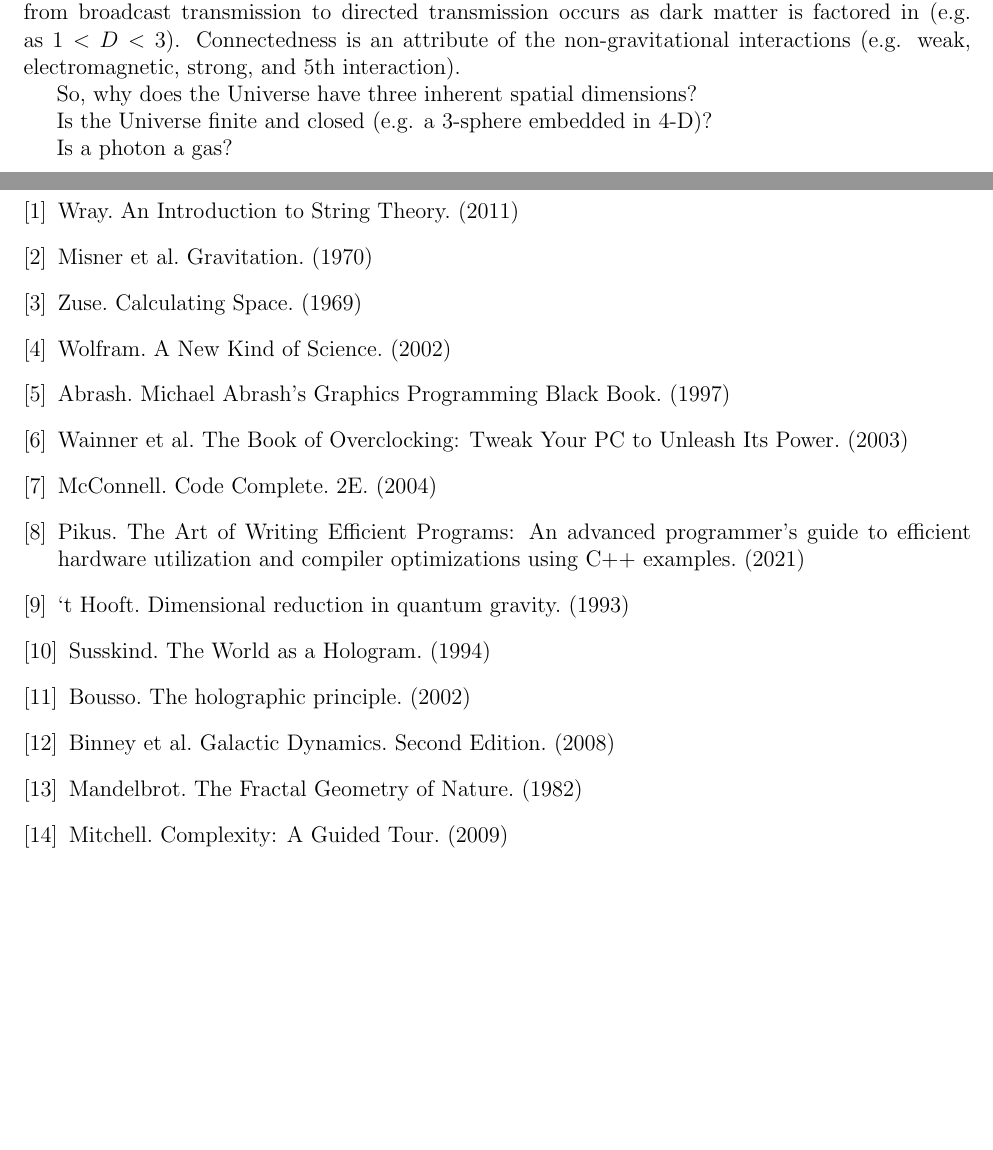
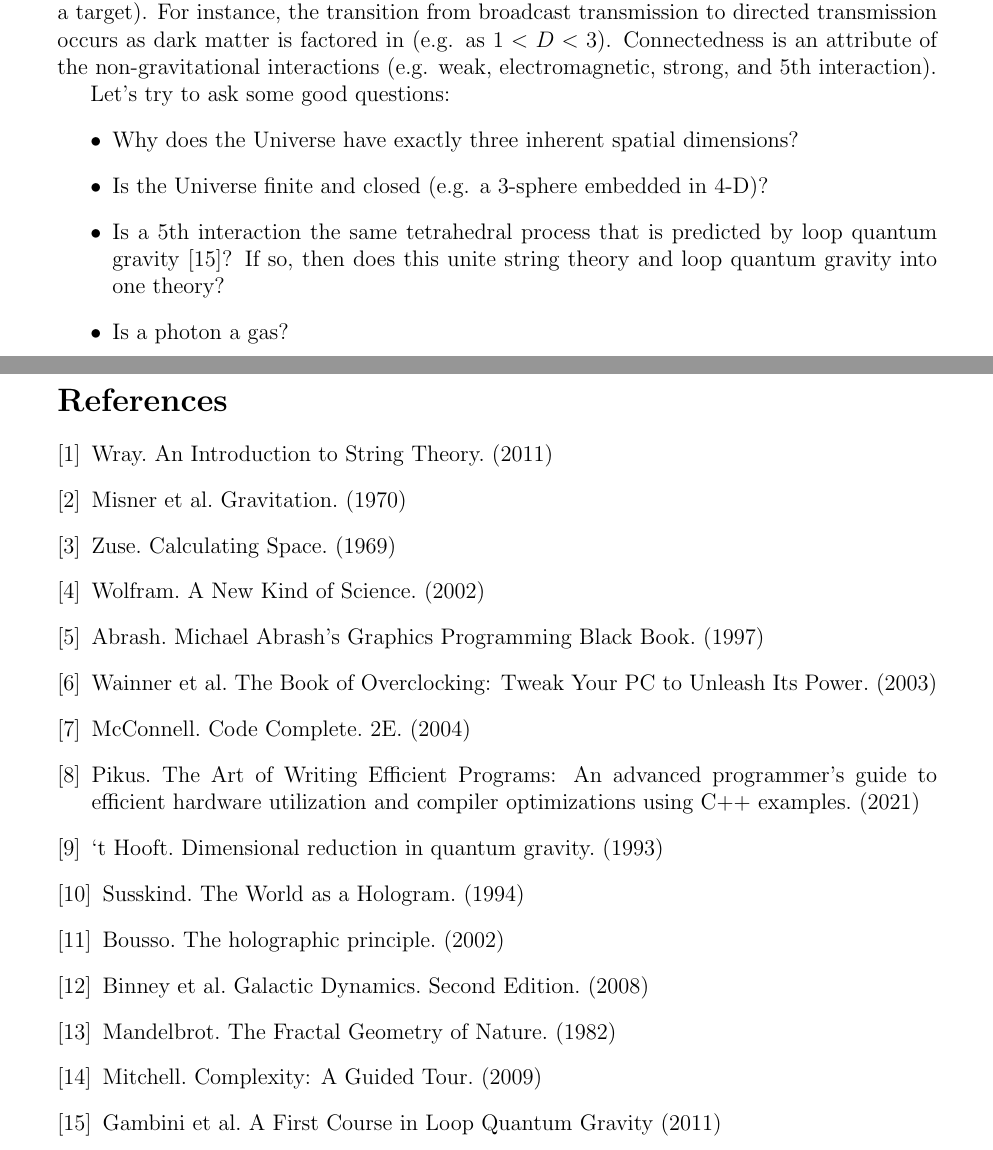
Before and after one commit to sjhalayka/papers, a LaTeX paper (anisotropic gravitation/bezier_escape.tex): two parts of pages 6 and 7 of 8 before the commit and two parts of pages 7 and 8 of 9 after it, joined at a grey line, cut so that both start at the same text, the shorter picture padded with empty space. Compiled offline with pdfLaTeX.

Commit message:
Add files via upload

```diff
--- a/anisotropic gravitation/bezier_escape.tex
+++ b/anisotropic gravitation/bezier_escape.tex
@@ -12,7 +12,7 @@
 \usepackage{setspace}
 \usepackage{amsmath}
 \usepackage{url}
-\usepackage[margin=0.75in]{geometry}
+\usepackage[margin=1in]{geometry}
 %\doublespace
 
 
@@ -300,11 +300,17 @@
 For instance, the transition from broadcast transmission to directed transmission occurs as dark matter is factored in (e.g. as $1 < D < 3$).
 Connectedness is an attribute of the non-gravitational interactions (e.g. weak, electromagnetic, strong, and 5th interaction).
 
-So, why does the Universe have three inherent spatial dimensions?
+Let's try to ask some good questions:
+\begin{itemize}
+\item Why does the Universe have exactly three inherent spatial dimensions?
+\item Is the Universe finite and closed (e.g. a 3-sphere embedded in 4-D)?
+\item Is a 5th interaction the same tetrahedral process that is predicted by loop quantum gravity \cite{loop}?
+If so, then does this unite string theory and loop quantum gravity into one theory?
+\item Is a photon a gas?
+\end{itemize}
 
-Is the Universe finite and closed (e.g. a 3-sphere embedded in 4-D)?
 
-Is a photon a gas?
+
 
 
 \pagebreak
@@ -331,6 +337,8 @@
 \bibitem{binney} Binney et al. Galactic Dynamics. Second Edition. (2008)
 \bibitem{mandelbrot} Mandelbrot. The Fractal Geometry of Nature. (1982)
 \bibitem{mm} Mitchell. Complexity: A Guided Tour. (2009)
+\bibitem{loop} Gambini et al. A First Course in Loop Quantum Gravity (2011)
+
 
 
 
```
Also changed, not shown: anisotropic gravitation/bezier_escape.pdf.
